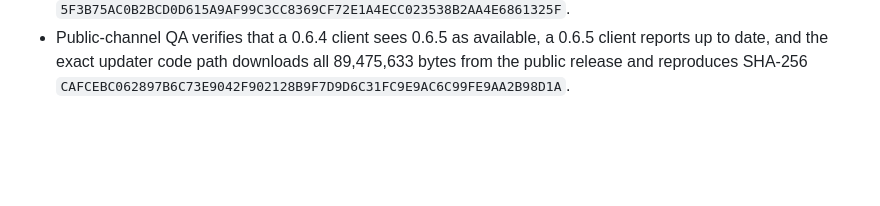
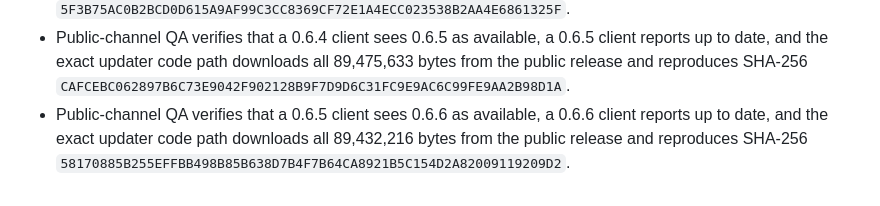
Before and after one commit to Gabriel-Vasquez/TFTTool, a Markdown page: CURRENT.md, the part around the change. GitHub-like rendering; blank space fills up the shorter version.

Commit message:
docs: record 0.6.6 live updater validation

```diff
--- a/CURRENT.md
+++ b/CURRENT.md
@@ -75,3 +75,4 @@ The first owner-facing in-place update must include the complete, freshly valida
 - Public-channel QA verifies that a 0.6.2 client sees 0.6.3 as available, a 0.6.3 client reports up to date, and the exact updater code path downloads all 89,468,107 bytes from the public release and reproduces SHA-256 `B1D4D84709BC27F556E886AB0A765CE5A08B4BDE1B3CD6F80A846AF5171868B4`.
 - Public-channel QA verifies that a 0.6.3 client sees 0.6.4 as available, a 0.6.4 client reports up to date, and the exact updater code path downloads all 89,468,238 bytes from the public release and reproduces SHA-256 `5F3B75AC0B2BCD0D615A9AF99C3CC8369CF72E1A4ECC023538B2AA4E6861325F`.
 - Public-channel QA verifies that a 0.6.4 client sees 0.6.5 as available, a 0.6.5 client reports up to date, and the exact updater code path downloads all 89,475,633 bytes from the public release and reproduces SHA-256 `CAFCEBC062897B6C73E9042F902128B9F7D9D6C31FC9E9AC6C99FE9AA2B98D1A`.
+- Public-channel QA verifies that a 0.6.5 client sees 0.6.6 as available, a 0.6.6 client reports up to date, and the exact updater code path downloads all 89,432,216 bytes from the public release and reproduces SHA-256 `58170885B255EFFBB498B85B638D7B4F7B64CA8921B5C154D2A82009119209D2`.
```
